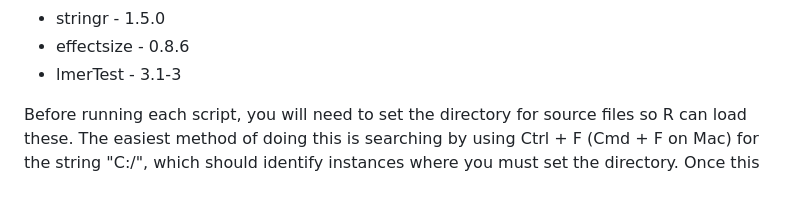
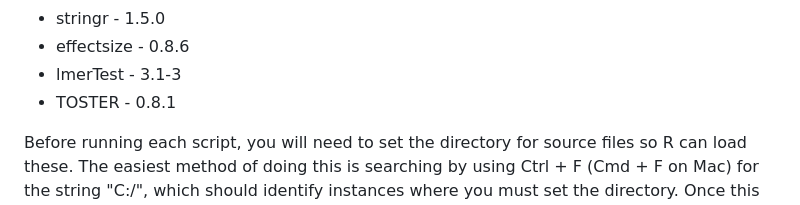
Before and after one commit to mjcolwell/SSRA_human_behaviour_data_and_code, a Markdown page: README.md, the part around one of its changes. Rendered like a GitHub page.

```diff
--- a/README.md
+++ b/README.md
@@ -57,6 +57,7 @@ are available [here](https://www.r-project.org/) (approxmiate installation time:
 * stringr - 1.5.0
 * effectsize - 0.8.6
 * lmerTest - 3.1-3
+* TOSTER - 0.8.1
 
 Before running each script, you will need to set the directory for source files so R can load these. The easiest method of doing this is searching by using Ctrl + F (Cmd + F on Mac) for the string "C:/", which should identify instances where you must set the directory. Once this is done, you can activate a code chunk by clicking anywhere within it and clicking "run chunk" or using Ctrl + Shift + Enter (Cmd + Option + R on Mac). You must activate each code chunk in sequence unless it is marked as optional or as a quality check chunk. Run each chunk until the end of the markdown file to reproduce relevant findings (i.e., ANCOVA and EEM modelling results) reported within the primary paper. It should take less than five minutes to run scripts on an average computer. If you have any difficulty running these scripts, please contact the repository host.
 
```
Also changed, not shown: other parts of README.md (+1 -1 lines).
